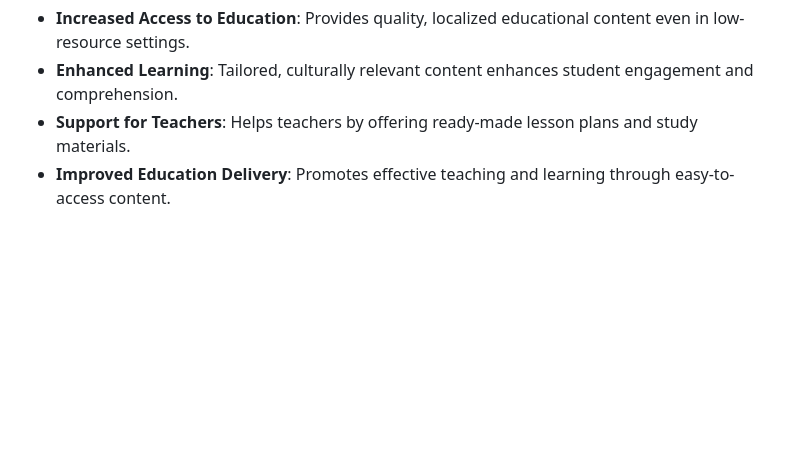
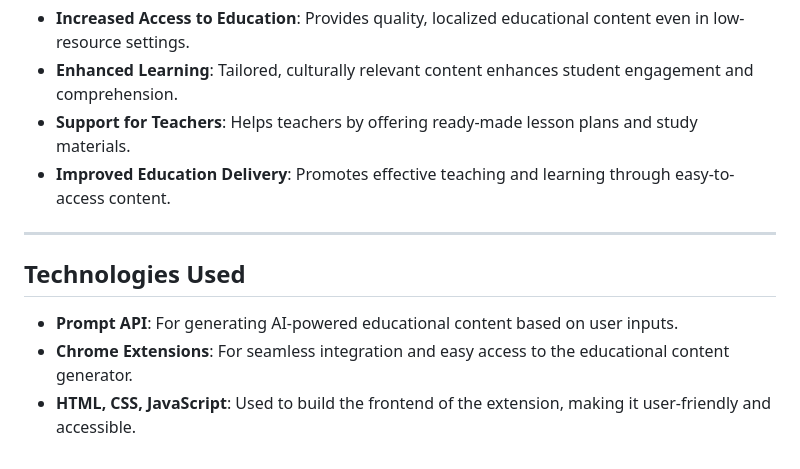
Before and after one commit to Fatumayattani/soma_vault, a Markdown page: README.md, the part around the change. Rendered like a GitHub page; blank space fills up the shorter version.

```diff
--- a/README.md
+++ b/README.md
@@ -53,3 +53,10 @@ https://developer.chrome.com/docs/extensions/ai/prompt-api
 - **Enhanced Learning**: Tailored, culturally relevant content enhances student engagement and comprehension.
 - **Support for Teachers**: Helps teachers by offering ready-made lesson plans and study materials.
 - **Improved Education Delivery**: Promotes effective teaching and learning through easy-to-access content.
+
+---
+## Technologies Used
+
+- **Prompt API**: For generating AI-powered educational content based on user inputs.
+- **Chrome Extensions**: For seamless integration and easy access to the educational content generator.
+- **HTML, CSS, JavaScript**: Used to build the frontend of the extension, making it user-friendly and accessible.
```
